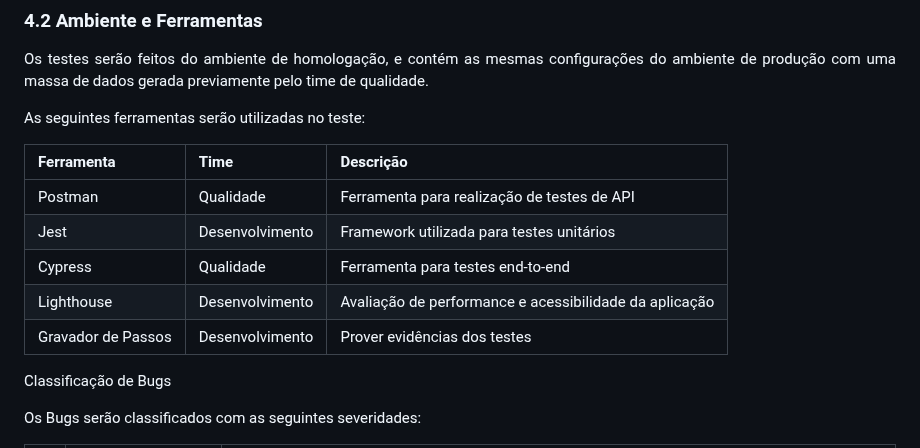
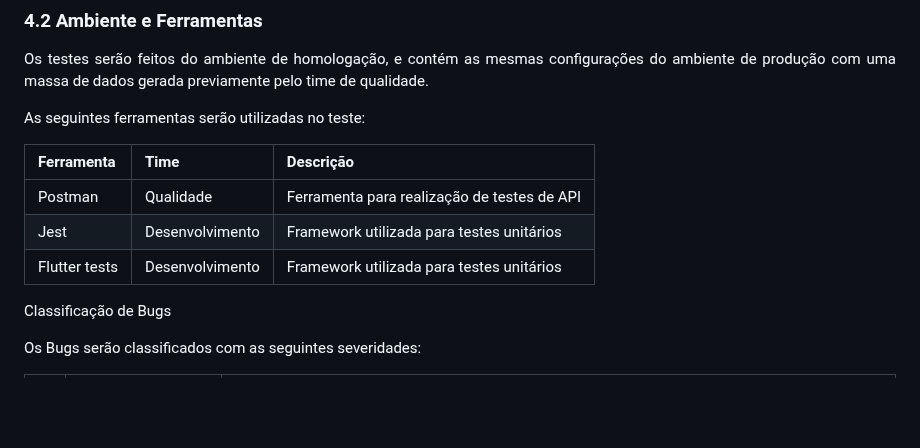
Before and after one commit to ICEI-PUC-Minas-PPLES-TI/plf-es-2023-1-ti5-5104100-race-engineering, a Markdown page: artefatos/gerencia/Plano de Teste.md, the part around the change. Drawn GitHub-style; blank space fills up the shorter version.

```diff
--- a/artefatos/gerencia/Plano de Teste.md
+++ b/artefatos/gerencia/Plano de Teste.md
@@ -128,9 +128,7 @@ As seguintes ferramentas serão utilizadas no teste:
 | --- | --- | --- |
 | Postman | Qualidade | Ferramenta para realização de testes de API |
 | Jest | Desenvolvimento | Framework utilizada para testes unitários |
-| Cypress | Qualidade | Ferramenta para testes end-to-end |
-| Lighthouse | Desenvolvimento | Avaliação de performance e acessibilidade da aplicação |
-| Gravador de Passos | Desenvolvimento | Prover evidências dos testes |
+| Flutter tests | Desenvolvimento | Framework utilizada para testes unitários |
 
 
 
```
